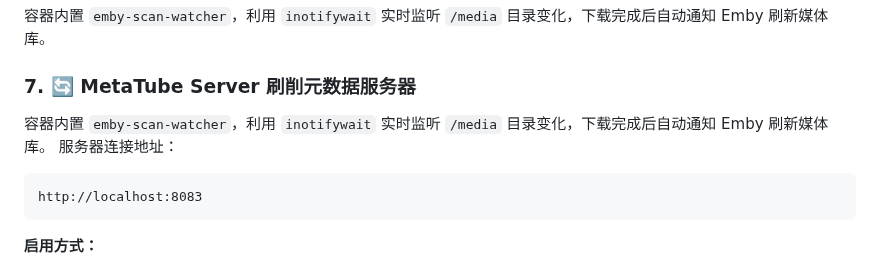
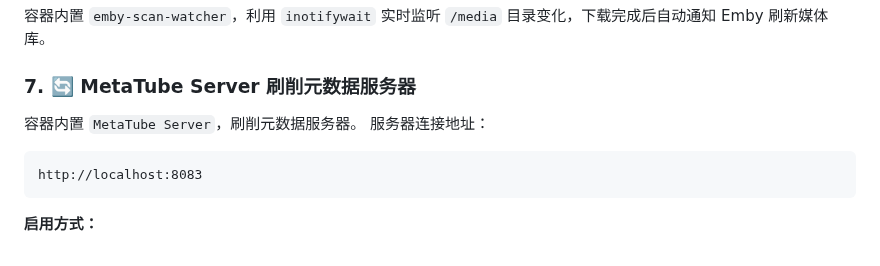
Before and after one commit to workerspages/metube-alist-emby, a Markdown page: README.md, the part around the change. Rendered like a GitHub page.

````diff
--- a/README.md
+++ b/README.md
@@ -191,7 +191,7 @@ http://localhost:8080/rclone/
 
 ### 7. 🔄  MetaTube Server 刷削元数据服务器
 
-容器内置 `emby-scan-watcher`，利用 `inotifywait` 实时监听 `/media` 目录变化，下载完成后自动通知 Emby 刷新媒体库。
+容器内置 `MetaTube Server`，刷削元数据服务器。
 服务器连接地址：
 ```
 http://localhost:8083
````
